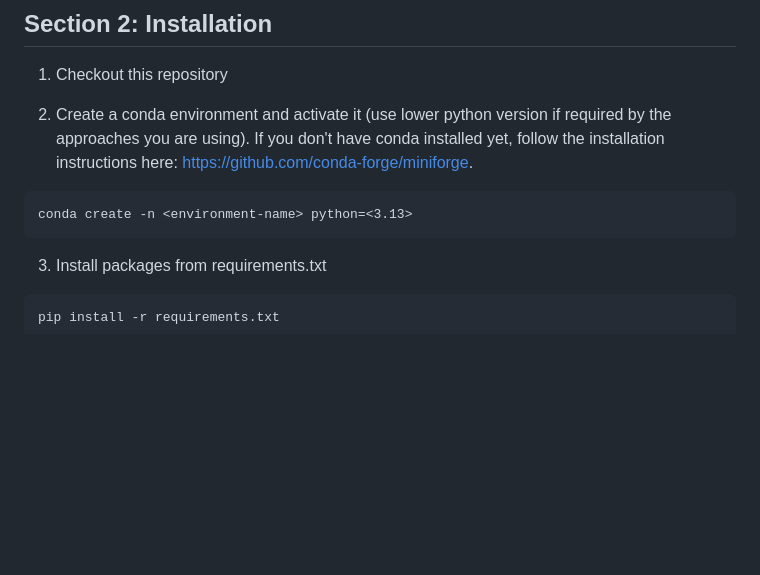
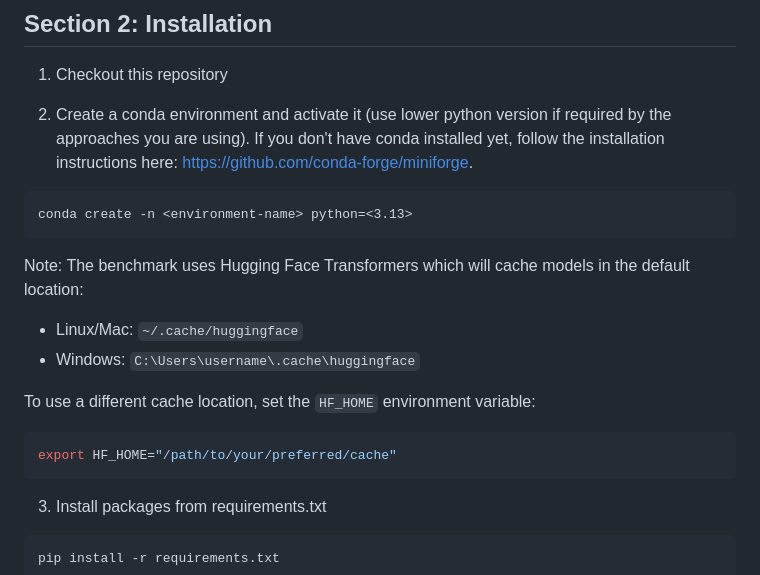
Before and after one commit to IBM/table-representation-evals, a Markdown page: README.md, the part around the change. Drawn GitHub-style; blank space fills up the shorter version.

Commit message:
Added hint on huggingface cache to readme

````diff
--- a/README.md
+++ b/README.md
@@ -21,6 +21,15 @@ Make sure that you set the *run_similarity_search_based_on* parameter in the exp
 
 ```
 conda create -n <environment-name> python=<3.13>
+```
+
+Note: The benchmark uses Hugging Face Transformers which will cache models in the default location:
+- Linux/Mac: `~/.cache/huggingface`
+- Windows: `C:\Users\username\.cache\huggingface`
+
+To use a different cache location, set the `HF_HOME` environment variable:
+```bash
+export HF_HOME="/path/to/your/preferred/cache"
 ```
 
 3) Install packages from requirements.txt
````
